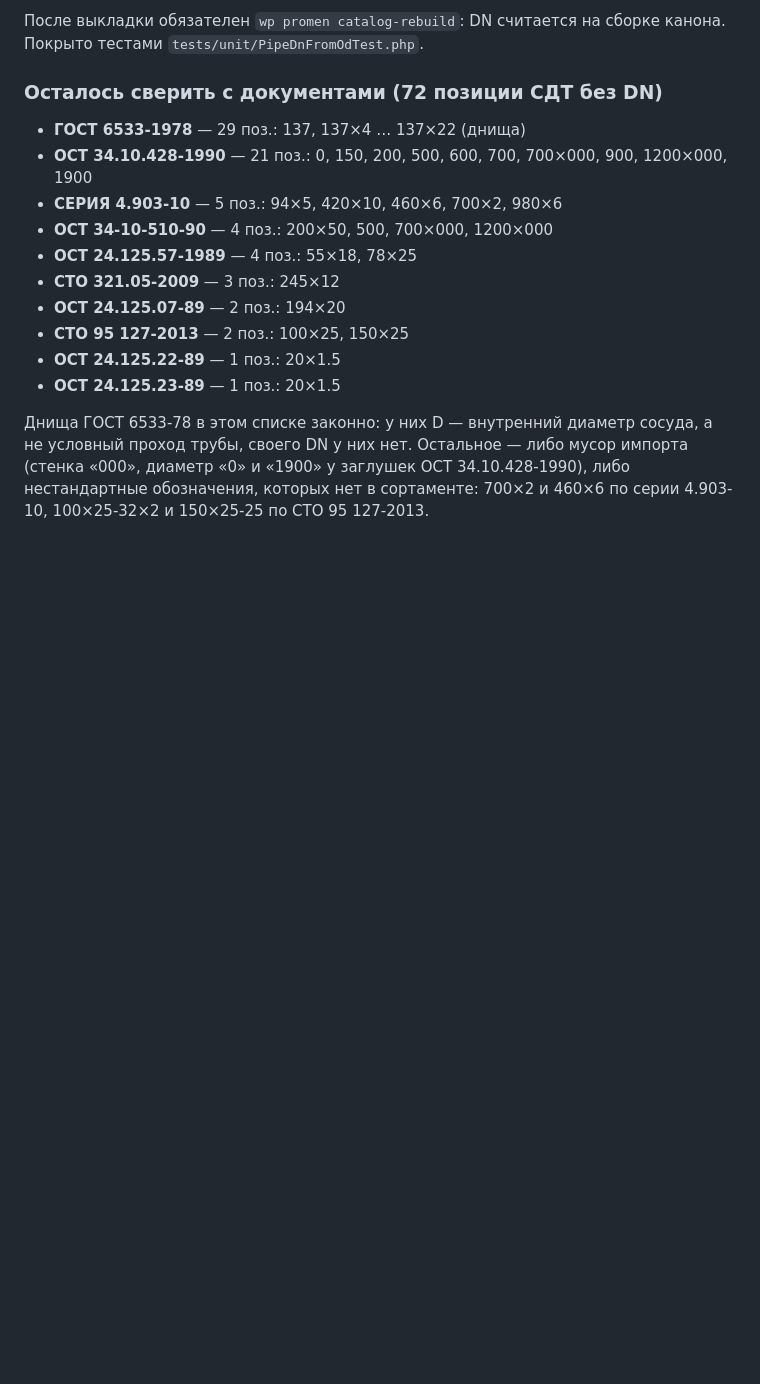
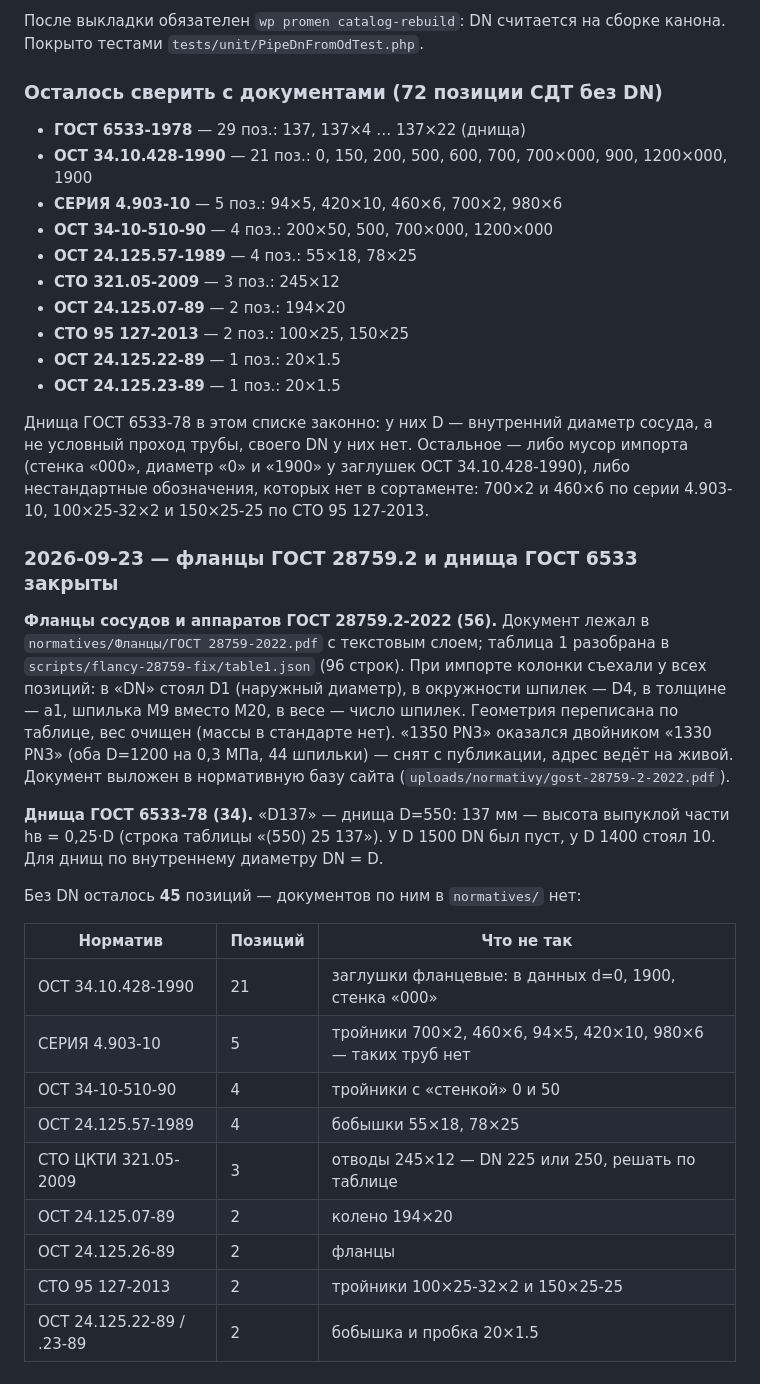
Before and after one commit to r2das7ff/claude-promen, a Markdown page: DATA-QUALITY-FIX.md, the part around the change. Drawn GitHub-style; blank space fills up the shorter version.

Commit message:
DATA-QUALITY-FIX: фланцы 28759.2 и днища 6533 закрыты, без DN осталось 45
Co-Authored-By: Claude Opus 5.5 <noreply@anthropic.com>

```diff
--- a/DATA-QUALITY-FIX.md
+++ b/DATA-QUALITY-FIX.md
@@ -179,3 +179,33 @@ PDF-парсеры в `scripts/pdf_extractor.py` и `scripts/fitting/*` мапя
 импорта (стенка «000», диаметр «0» и «1900» у заглушек ОСТ 34.10.428-1990),
 либо нестандартные обозначения, которых нет в сортаменте: 700×2 и 460×6
 по серии 4.903-10, 100×25-32×2 и 150×25-25 по СТО 95 127-2013.
+
+### 2026-09-23 — фланцы ГОСТ 28759.2 и днища ГОСТ 6533 закрыты
+
+**Фланцы сосудов и аппаратов ГОСТ 28759.2-2022 (56).** Документ лежал в
+`normatives/Фланцы/ГОСТ 28759-2022.pdf` с текстовым слоем; таблица 1
+разобрана в `scripts/flancy-28759-fix/table1.json` (96 строк). При импорте
+колонки съехали у всех позиций: в «DN» стоял D1 (наружный диаметр), в
+окружности шпилек — D4, в толщине — a1, шпилька M9 вместо M20, в весе —
+число шпилек. Геометрия переписана по таблице, вес очищен (массы в
+стандарте нет). «1350 PN3» оказался двойником «1330 PN3» (оба D=1200 на
+0,3 МПа, 44 шпильки) — снят с публикации, адрес ведёт на живой. Документ
+выложен в нормативную базу сайта (`uploads/normativy/gost-28759-2-2022.pdf`).
+
+**Днища ГОСТ 6533-78 (34).** «D137» — днища D=550: 137 мм — высота
+выпуклой части hв = 0,25·D (строка таблицы «(550) 25 137»). У D 1500 DN
+был пуст, у D 1400 стоял 10. Для днищ по внутреннему диаметру DN = D.
+
+Без DN осталось **45** позиций — документов по ним в `normatives/` нет:
+
+| Норматив | Позиций | Что не так |
+|---|---|---|
+| ОСТ 34.10.428-1990 | 21 | заглушки фланцевые: в данных d=0, 1900, стенка «000» |
+| СЕРИЯ 4.903-10 | 5 | тройники 700×2, 460×6, 94×5, 420×10, 980×6 — таких труб нет |
+| ОСТ 34-10-510-90 | 4 | тройники с «стенкой» 0 и 50 |
+| ОСТ 24.125.57-1989 | 4 | бобышки 55×18, 78×25 |
+| СТО ЦКТИ 321.05-2009 | 3 | отводы 245×12 — DN 225 или 250, решать по таблице |
+| ОСТ 24.125.07-89 | 2 | колено 194×20 |
+| ОСТ 24.125.26-89 | 2 | фланцы |
+| СТО 95 127-2013 | 2 | тройники 100×25-32×2 и 150×25-25 |
+| ОСТ 24.125.22-89 / .23-89 | 2 | бобышка и пробка 20×1.5 |
```
